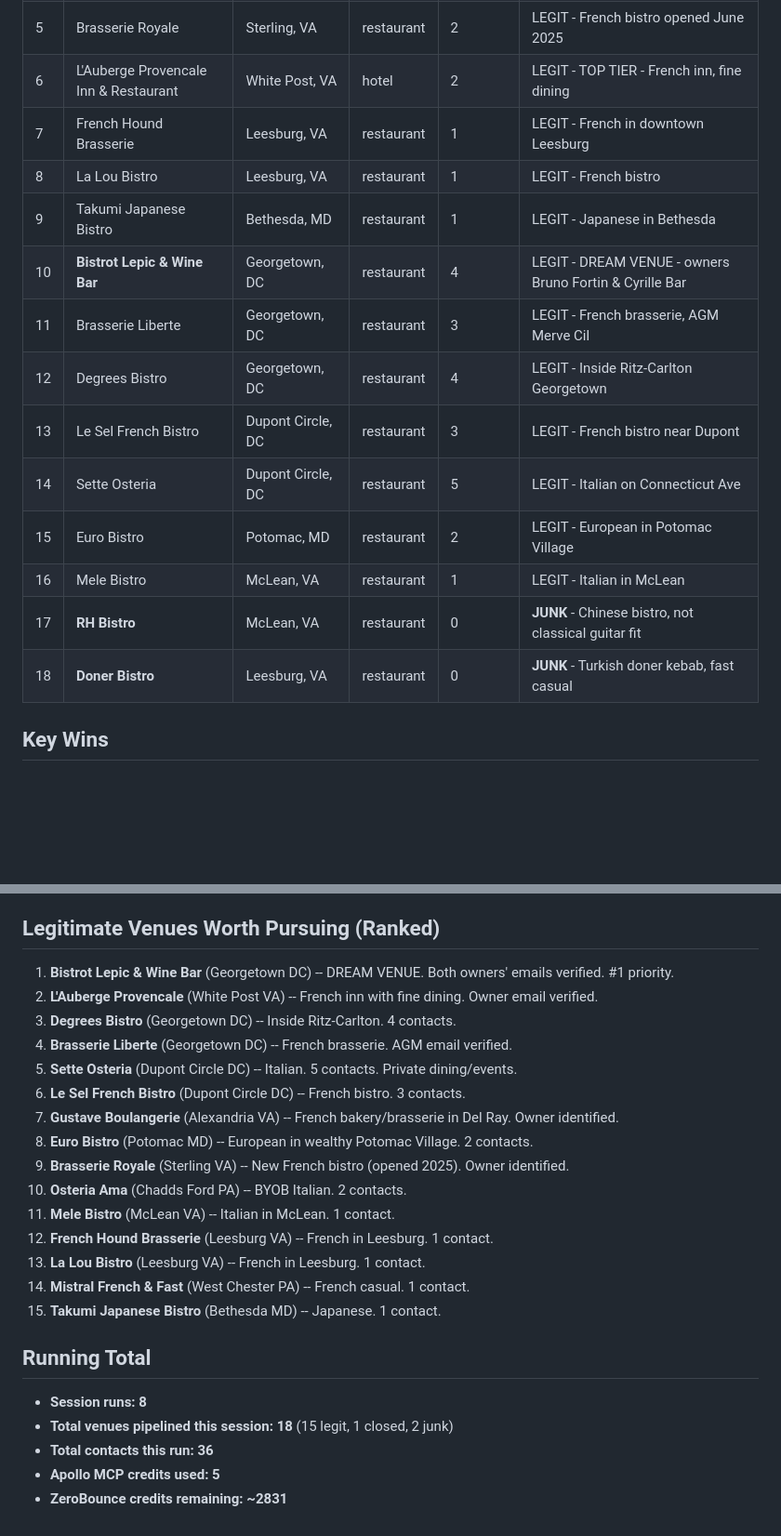
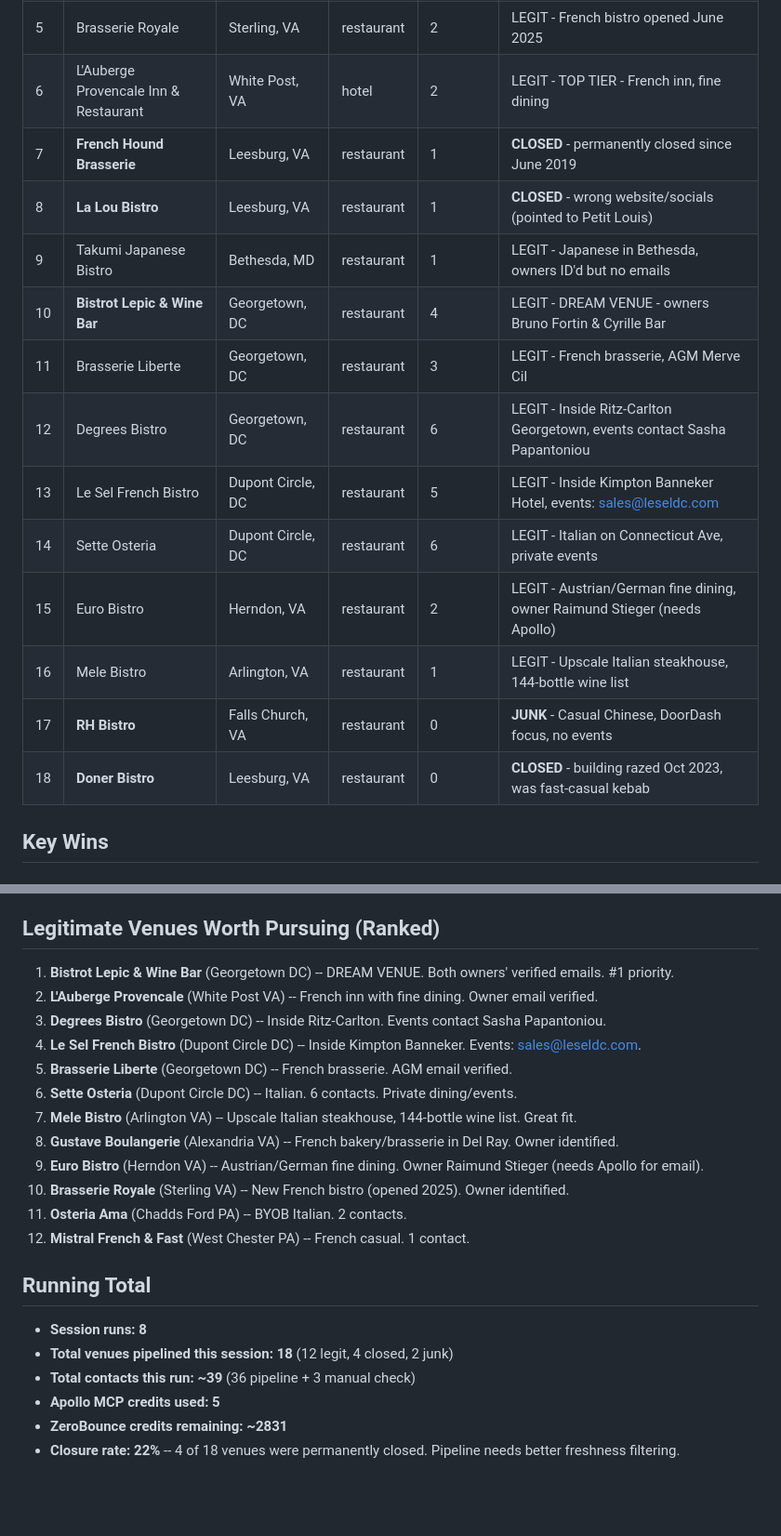
Before and after one commit to atdi1029-byte/gig-outreach, a Markdown page: pipeline-report-2026-07-04.md, 2 parts joined by grey strips. Shown at 93% size. Rendered like a GitHub page; blank space fills up the shorter version.

Commit message:
Update report: 4 closed venues found (Bistro Vivant, French Hound, La Lou, Doner), 3 new manual contacts
Co-Authored-By: Claude Opus 4.6 (1M context) <noreply@anthropic.com>

```diff
--- a/pipeline-report-2026-07-04.md
+++ b/pipeline-report-2026-07-04.md
@@ -24,18 +24,18 @@
 | 4 | Gustave Boulangerie & Brasserie | Alexandria, VA | restaurant | 3 | LEGIT - French bakery/brasserie in Del Ray |
 | 5 | Brasserie Royale | Sterling, VA | restaurant | 2 | LEGIT - French bistro opened June 2025 |
 | 6 | L'Auberge Provencale Inn & Restaurant | White Post, VA | hotel | 2 | LEGIT - TOP TIER - French inn, fine dining |
-| 7 | French Hound Brasserie | Leesburg, VA | restaurant | 1 | LEGIT - French in downtown Leesburg |
-| 8 | La Lou Bistro | Leesburg, VA | restaurant | 1 | LEGIT - French bistro |
-| 9 | Takumi Japanese Bistro | Bethesda, MD | restaurant | 1 | LEGIT - Japanese in Bethesda |
+| 7 | **French Hound Brasserie** | Leesburg, VA | restaurant | 1 | **CLOSED** - permanently closed since June 2019 |
+| 8 | **La Lou Bistro** | Leesburg, VA | restaurant | 1 | **CLOSED** - wrong website/socials (pointed to Petit Louis) |
+| 9 | Takumi Japanese Bistro | Bethesda, MD | restaurant | 1 | LEGIT - Japanese in Bethesda, owners ID'd but no emails |
 | 10 | **Bistrot Lepic & Wine Bar** | Georgetown, DC | restaurant | 4 | LEGIT - DREAM VENUE - owners Bruno Fortin & Cyrille Bar |
 | 11 | Brasserie Liberte | Georgetown, DC | restaurant | 3 | LEGIT - French brasserie, AGM Merve Cil |
-| 12 | Degrees Bistro | Georgetown, DC | restaurant | 4 | LEGIT - Inside Ritz-Carlton Georgetown |
-| 13 | Le Sel French Bistro | Dupont Circle, DC | restaurant | 3 | LEGIT - French bistro near Dupont |
-| 14 | Sette Osteria | Dupont Circle, DC | restaurant | 5 | LEGIT - Italian on Connecticut Ave |
-| 15 | Euro Bistro | Potomac, MD | restaurant | 2 | LEGIT - European in Potomac Village |
-| 16 | Mele Bistro | McLean, VA | restaurant | 1 | LEGIT - Italian in McLean |
-| 17 | **RH Bistro** | McLean, VA | restaurant | 0 | **JUNK** - Chinese bistro, not classical guitar fit |
-| 18 | **Doner Bistro** | Leesburg, VA | restaurant | 0 | **JUNK** - Turkish doner kebab, fast casual |
+| 12 | Degrees Bistro | Georgetown, DC | restaurant | 6 | LEGIT - Inside Ritz-Carlton Georgetown, events contact Sasha Papantoniou |
+| 13 | Le Sel French Bistro | Dupont Circle, DC | restaurant | 5 | LEGIT - Inside Kimpton Banneker Hotel, events: sales@leseldc.com |
+| 14 | Sette Osteria | Dupont Circle, DC | restaurant | 6 | LEGIT - Italian on Connecticut Ave, private events |
+| 15 | Euro Bistro | Herndon, VA | restaurant | 2 | LEGIT - Austrian/German fine dining, owner Raimund Stieger (needs Apollo) |
+| 16 | Mele Bistro | Arlington, VA | restaurant | 1 | LEGIT - Upscale Italian steakhouse, 144-bottle wine list |
+| 17 | **RH Bistro** | Falls Church, VA | restaurant | 0 | **JUNK** - Casual Chinese, DoorDash focus, no events |
+| 18 | **Doner Bistro** | Leesburg, VA | restaurant | 0 | **CLOSED** - building razed Oct 2023, was fast-casual kebab |
 
 ## Key Wins
 
@@ -107,26 +120,24 @@ Inside the Ritz-Carlton Georgetown hotel. 4 contacts found. Luxury hotel restaur
 
 ## Legitimate Venues Worth Pursuing (Ranked)
 
-1. **Bistrot Lepic & Wine Bar** (Georgetown DC) -- DREAM VENUE. Both owners' emails verified. #1 priority.
+1. **Bistrot Lepic & Wine Bar** (Georgetown DC) -- DREAM VENUE. Both owners' verified emails. #1 priority.
 2. **L'Auberge Provencale** (White Post VA) -- French inn with fine dining. Owner email verified.
-3. **Degrees Bistro** (Georgetown DC) -- Inside Ritz-Carlton. 4 contacts.
-4. **Brasserie Liberte** (Georgetown DC) -- French brasserie. AGM email verified.
-5. **Sette Osteria** (Dupont Circle DC) -- Italian. 5 contacts. Private dining/events.
-6. **Le Sel French Bistro** (Dupont Circle DC) -- French bistro. 3 contacts.
-7. **Gustave Boulangerie** (Alexandria VA) -- French bakery/brasserie in Del Ray. Owner identified.
-8. **Euro Bistro** (Potomac MD) -- European in wealthy Potomac Village. 2 contacts.
-9. **Brasserie Royale** (Sterling VA) -- New French bistro (opened 2025). Owner identified.
-10. **Osteria Ama** (Chadds Ford PA) -- BYOB Italian. 2 contacts.
-11. **Mele Bistro** (McLean VA) -- Italian in McLean. 1 contact.
-12. **French Hound Brasserie** (Leesburg VA) -- French in Leesburg. 1 contact.
-13. **La Lou Bistro** (Leesburg VA) -- French in Leesburg. 1 contact.
-14. **Mistral French & Fast** (West Chester PA) -- French casual. 1 contact.
-15. **Takumi Japanese Bistro** (Bethesda MD) -- Japanese. 1 contact.
+3. **Degrees Bistro** (Georgetown DC) -- Inside Ritz-Carlton. Events contact Sasha Papantoniou.
+4. **Le Sel French Bistro** (Dupont Circle DC) -- Inside Kimpton Banneker. Events: sales@leseldc.com.
+5. **Brasserie Liberte** (Georgetown DC) -- French brasserie. AGM email verified.
+6. **Sette Osteria** (Dupont Circle DC) -- Italian. 6 contacts. Private dining/events.
+7. **Mele Bistro** (Arlington VA) -- Upscale Italian steakhouse, 144-bottle wine list. Great fit.
+8. **Gustave Boulangerie** (Alexandria VA) -- French bakery/brasserie in Del Ray. Owner identified.
+9. **Euro Bistro** (Herndon VA) -- Austrian/German fine dining. Owner Raimund Stieger (needs Apollo for email).
+10. **Brasserie Royale** (Sterling VA) -- New French bistro (opened 2025). Owner identified.
+11. **Osteria Ama** (Chadds Ford PA) -- BYOB Italian. 2 contacts.
+12. **Mistral French & Fast** (West Chester PA) -- French casual. 1 contact.
 
 ## Running Total
 
 - **Session runs: 8**
-- **Total venues pipelined this session: 18** (15 legit, 1 closed, 2 junk)
-- **Total contacts this run: 36**
+- **Total venues pipelined this session: 18** (12 legit, 4 closed, 2 junk)
+- **Total contacts this run: ~39** (36 pipeline + 3 manual check)
 - **Apollo MCP credits used: 5**
 - **ZeroBounce credits remaining: ~2831**
+- **Closure rate: 22%** -- 4 of 18 venues were permanently closed. Pipeline needs better freshness filtering.
```
Also changed, not shown: other parts of pipeline-report-2026-07-04.md (+19 -6 lines).
